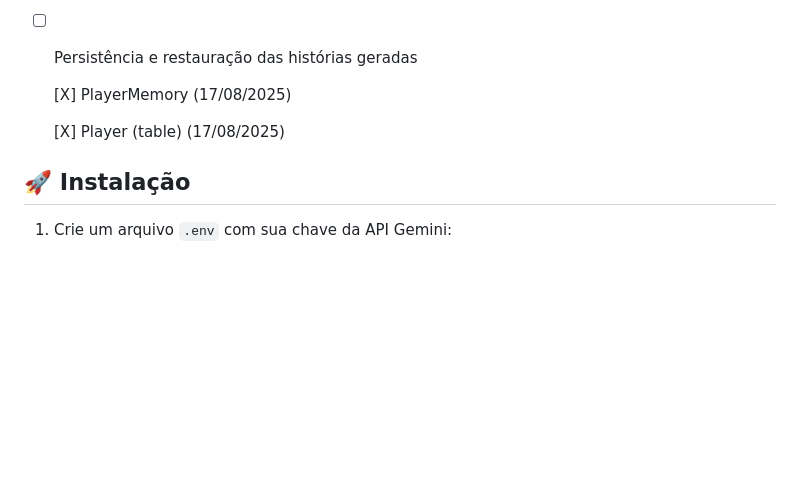
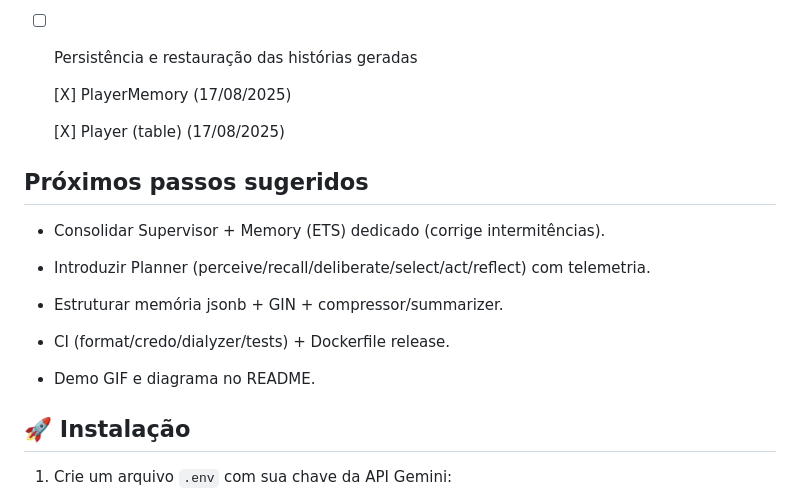
Before and after one commit to Simbolismo-Digital/story_teller, a Markdown page: README.md, the part around the change. GitHub-like rendering; blank space fills up the shorter version.

Commit message:
feat: [next.steps]

```diff
--- a/README.md
+++ b/README.md
@@ -13,6 +13,18 @@ Sistema interativo de geração de histórias, personagens e cenas utilizando El
     [X] PlayerMemory (17/08/2025)
 
     [X] Player (table) (17/08/2025)
+
+## Próximos passos sugeridos
+
+* Consolidar Supervisor + Memory (ETS) dedicado (corrige intermitências).
+
+* Introduzir Planner (perceive/recall/deliberate/select/act/reflect) com telemetria.
+
+* Estruturar memória jsonb + GIN + compressor/summarizer.
+
+* CI (format/credo/dialyzer/tests) + Dockerfile release.
+
+* Demo GIF e diagrama no README.
 
 ## 🚀 Instalação
 
```
